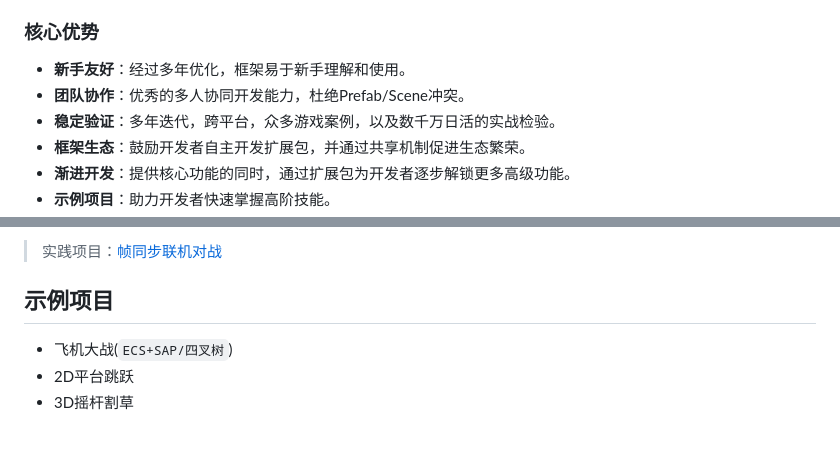
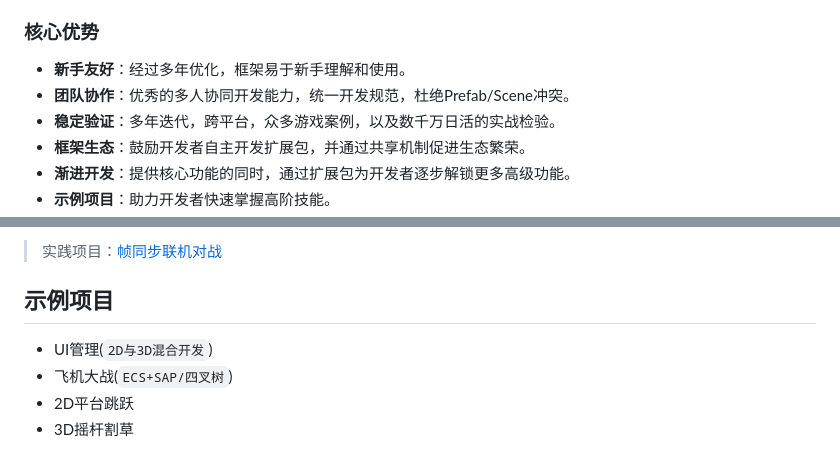
Before and after one commit to a1076559139/XForge, a Markdown page: README.md, 2 parts joined by grey strips. Rendered like a GitHub page.

```diff
--- a/README.md
+++ b/README.md
@@ -16,7 +16,7 @@ QQ群： <br/>
 ### 核心优势
 
 - **新手友好**：经过多年优化，框架易于新手理解和使用。
-- **团队协作**：优秀的多人协同开发能力，杜绝Prefab/Scene冲突。
+- **团队协作**：优秀的多人协同开发能力，统一开发规范，杜绝Prefab/Scene冲突。
 - **稳定验证**：多年迭代，跨平台，众多游戏案例，以及数千万日活的实战检验。
 - **框架生态**：鼓励开发者自主开发扩展包，并通过共享机制促进生态繁荣。
 - **渐进开发**：提供核心功能的同时，通过扩展包为开发者逐步解锁更多高级功能。
@@ -70,6 +70,7 @@ QQ群： <br/>
 
 
 ## 示例项目
+- UI管理(`2D与3D混合开发`)
 - 飞机大战(`ECS+SAP/四叉树`)
 - 2D平台跳跃
 - 3D摇杆割草
```
